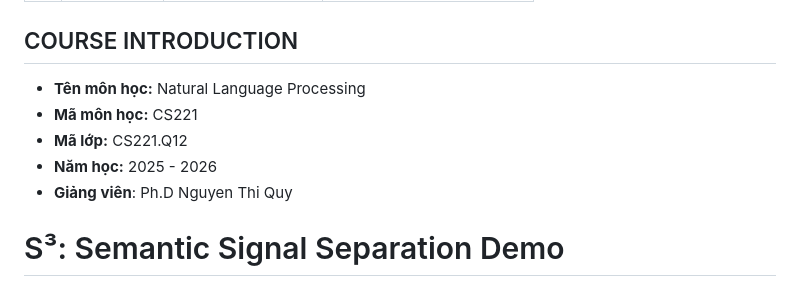
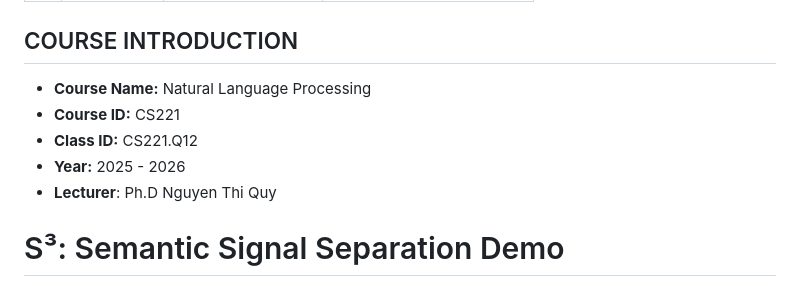
Before and after one commit to trtkiet/Semantic-Signal-Separation-Demo, a Markdown page: README.md, the part around the change. Rendered like a GitHub page.

```diff
--- a/README.md
+++ b/README.md
@@ -15,11 +15,11 @@
 | 3   | 23521527  | Nguyen My Thong   | 23521527@gm.uit.edu.vn |
 
 ## COURSE INTRODUCTION
-* **Tên môn học:** Natural Language Processing
-* **Mã môn học:** CS221
-* **Mã lớp:** CS221.Q12
-* **Năm học:** 2025 - 2026
-* **Giảng viên**: Ph.D Nguyen Thi Quy
+* **Course Name:** Natural Language Processing
+* **Course ID:** CS221
+* **Class ID:** CS221.Q12
+* **Year:** 2025 - 2026
+* **Lecturer**: Ph.D Nguyen Thi Quy
 
 # S³: Semantic Signal Separation Demo
 
```
